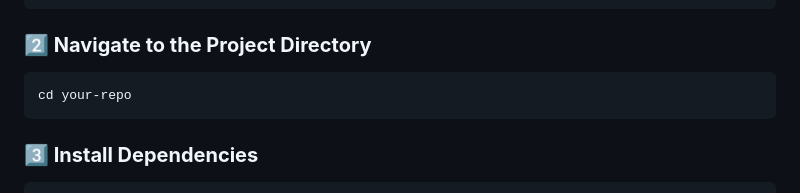
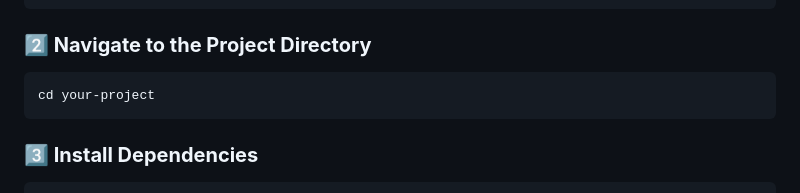
Before and after one commit to Footprintarts/ThreeJS_FPS_2.0, a Markdown page: README.md, the part around the change printed below. Drawn GitHub-style.

Commit message:
markdown edits

````diff
--- a/README.md
+++ b/README.md
@@ -32,7 +32,7 @@ git clone https://github.com/Footprintarts/ThreeJS_FPS_2.0.git
 ### **2️⃣ Navigate to the Project Directory**
 
 ```sh
-cd your-repo
+cd your-project
 ```
 
 ### **3️⃣ Install Dependencies**
````
Also changed, not shown: other parts of README.md (+1 -1 lines).
